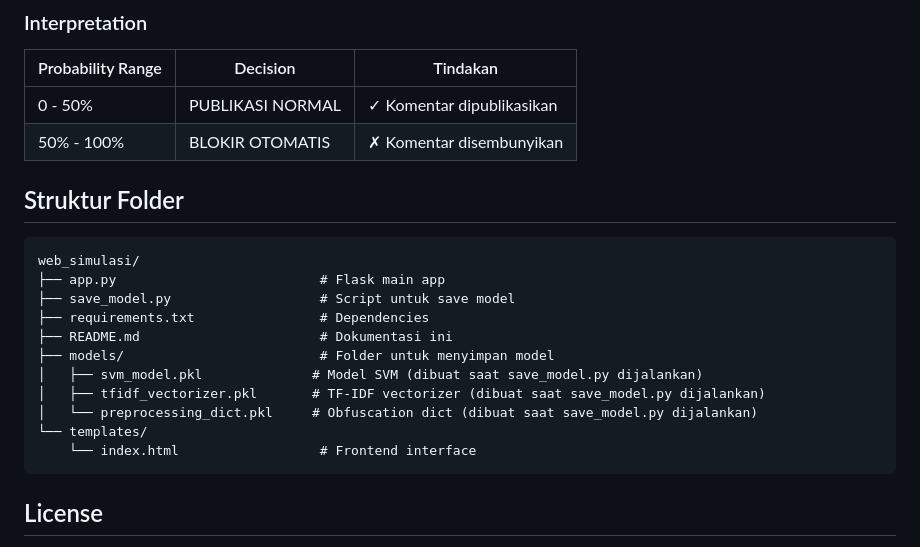
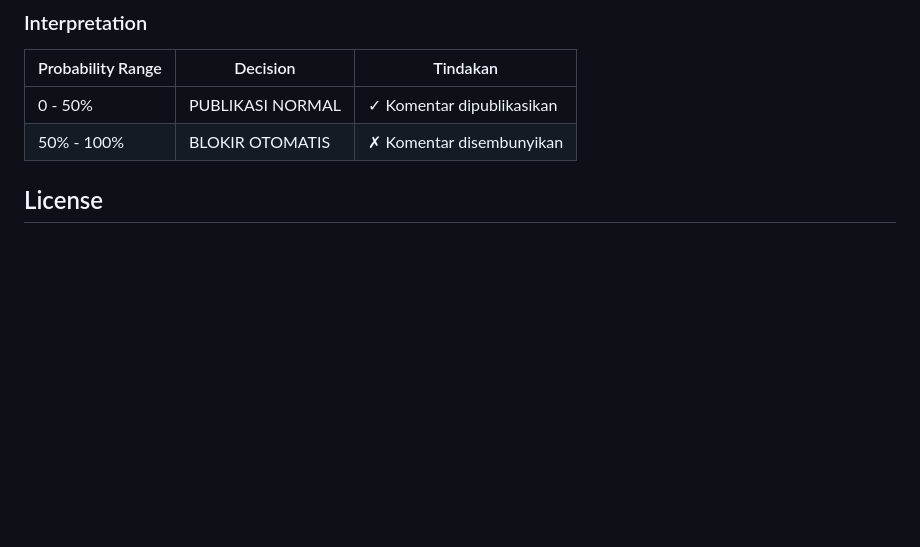
Before and after one commit to gbennnn/judol-comment-classification, a Markdown page: web_simulasi/README.md, the part around the change. GitHub-like rendering; blank space fills up the shorter version.

Commit message:
refactor: Remove outdated folder structure section from README

````diff
--- a/web_simulasi/README.md
+++ b/web_simulasi/README.md
@@ -216,23 +216,6 @@ ELSE:
 | 0 - 50% | PUBLIKASI NORMAL | ✓ Komentar dipublikasikan |
 | 50% - 100% | BLOKIR OTOMATIS | ✗ Komentar disembunyikan |
 
-
-## Struktur Folder
-
-```
-web_simulasi/
-├── app.py                          # Flask main app
-├── save_model.py                   # Script untuk save model
-├── requirements.txt                # Dependencies
-├── README.md                       # Dokumentasi ini
-├── models/                         # Folder untuk menyimpan model
-│   ├── svm_model.pkl              # Model SVM (dibuat saat save_model.py dijalankan)
-│   ├── tfidf_vectorizer.pkl       # TF-IDF vectorizer (dibuat saat save_model.py dijalankan)
-│   └── preprocessing_dict.pkl     # Obfuscation dict (dibuat saat save_model.py dijalankan)
-└── templates/
-    └── index.html                  # Frontend interface
-```
-
 ## License
 
 Proyek ini merupakan bagian dari skripsi untuk klasifikasi komentar judi online. Lihat [LICENSE](../LICENSE) untuk detail lisensi.
````
